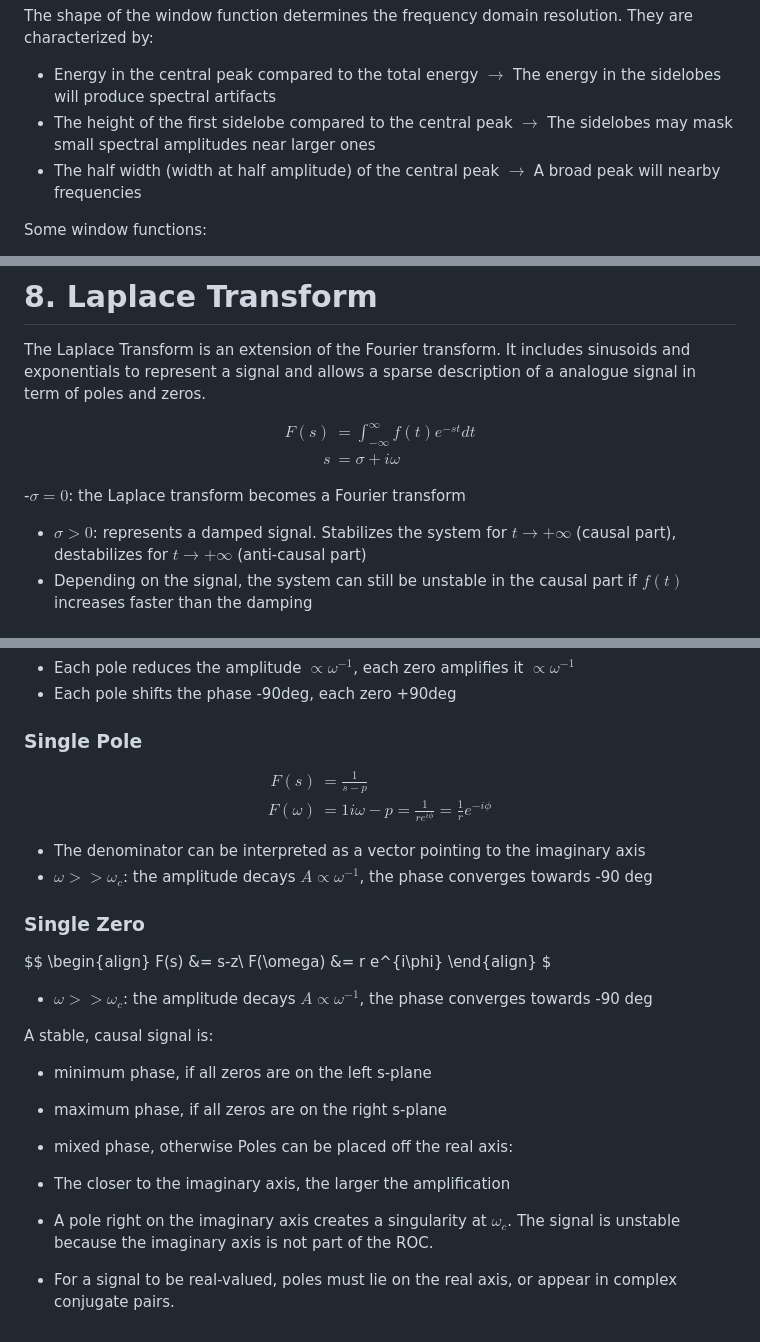
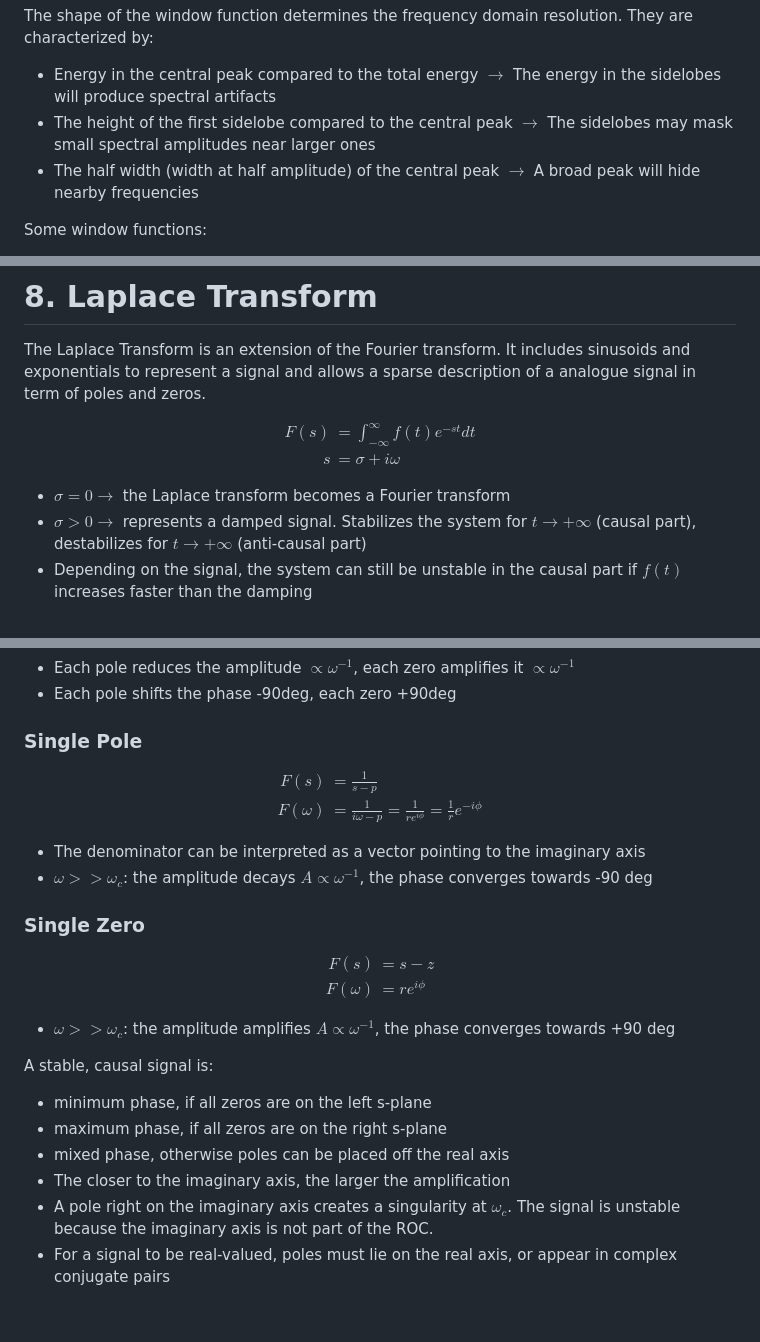
Before and after one commit to xRetry/dsp-exercises, a Markdown page: summary.md, 3 parts joined by grey strips. Drawn GitHub-style.

Commit message:
Fix typos

```diff
--- a/summary.md
+++ b/summary.md
@@ -188,7 +188,7 @@ They are characterized by:
 
 - Energy in the central peak compared to the total energy $\rightarrow$ The energy in the sidelobes will produce spectral artifacts
 - The height of the first sidelobe compared to the central peak $\rightarrow$ The sidelobes may mask small spectral amplitudes near larger ones
-- The half width (width at half amplitude) of the central peak $\rightarrow$ A broad peak will nearby frequencies
+- The half width (width at half amplitude) of the central peak $\rightarrow$ A broad peak will hide nearby frequencies
 
 Some window functions:
 
@@ -324,8 +324,8 @@ $$
 \end{align}
 $$
 
--$\sigma = 0$: the Laplace transform becomes a Fourier transform
-- $\sigma > 0$: represents a damped signal.
+- $\sigma = 0 \rightarrow$ the Laplace transform becomes a Fourier transform
+- $\sigma > 0 \rightarrow$ represents a damped signal.
 Stabilizes the system for $t \rightarrow +\infty$ (causal part), destabilizes for $t \rightarrow + \infty$ (anti-causal part)
 - Depending on the signal, the system can still be unstable in the causal part if $f(t)$ increases faster than the damping
 
@@ -351,7 +351,7 @@ Stabilizes the system for $t \rightarrow +\infty$ (causal part), destabilizes fo
 $$
 \begin{align}
   F(s) &= \frac{1}{s-p}\\
-  F(\omega) &= {1}{i\omega-p} = \frac{1}{r e^{i\phi}} = \frac{1}{r} e^{-i\phi}
+  F(\omega) &= \frac{1}{i\omega-p} = \frac{1}{r e^{i\phi}} = \frac{1}{r} e^{-i\phi}
 \end{align}
 $$
 
@@ -365,18 +365,17 @@ $$
   F(s) &= s-z\\
   F(\omega) &= r e^{i\phi}
 \end{align}
-$
+$$
 
-- $\omega >> \omega_c$: the amplitude decays $A \propto \omega^{-1}$, the phase converges towards -90 deg
+- $\omega >> \omega_c$: the amplitude amplifies $A \propto \omega^{-1}$, the phase converges towards +90 deg
 
 A stable, causal signal is:
 
 - minimum phase, if all zeros are on the left s-plane
 - maximum phase, if all zeros are on the right s-plane
 - mixed phase, otherwise
-Poles can be placed off the real axis:
-
+poles can be placed off the real axis
 - The closer to the imaginary axis, the larger the amplification
 - A pole right on the imaginary axis creates a singularity at $\omega_c$.
 The signal is unstable because the imaginary axis is not part of the ROC.
-- For a signal to be real-valued, poles must lie on the real axis, or appear in complex conjugate pairs.
+- For a signal to be real-valued, poles must lie on the real axis, or appear in complex conjugate pairs
```
Also changed, not shown: other parts of summary.md (+1 -1 lines).
